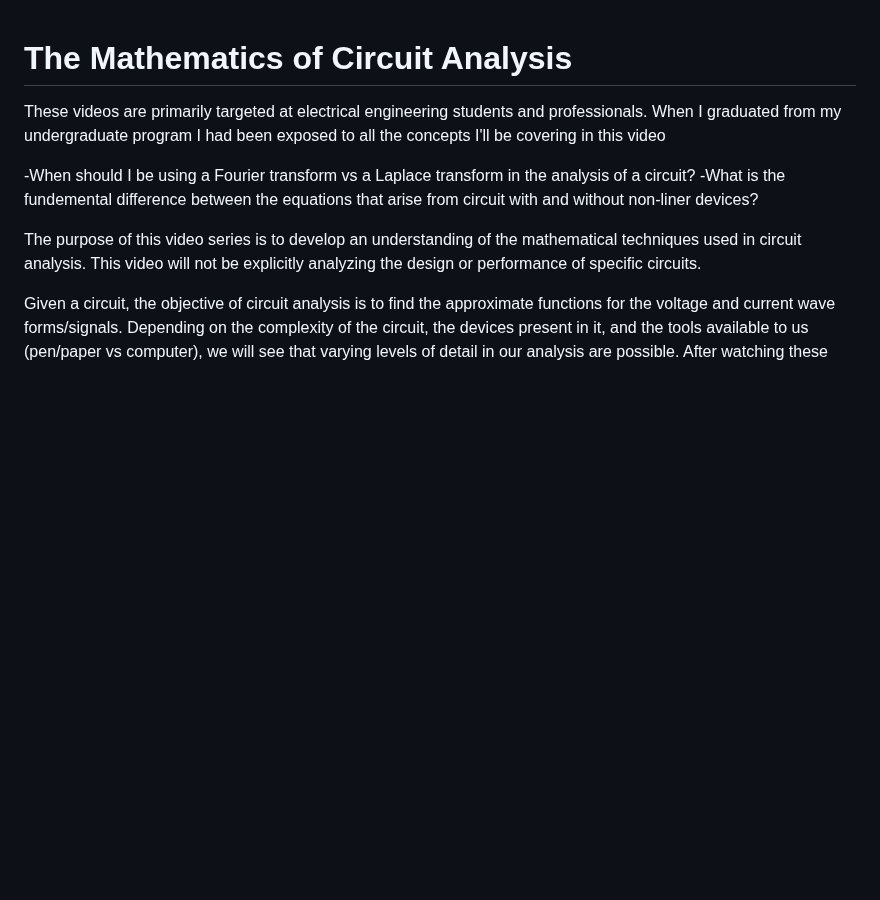
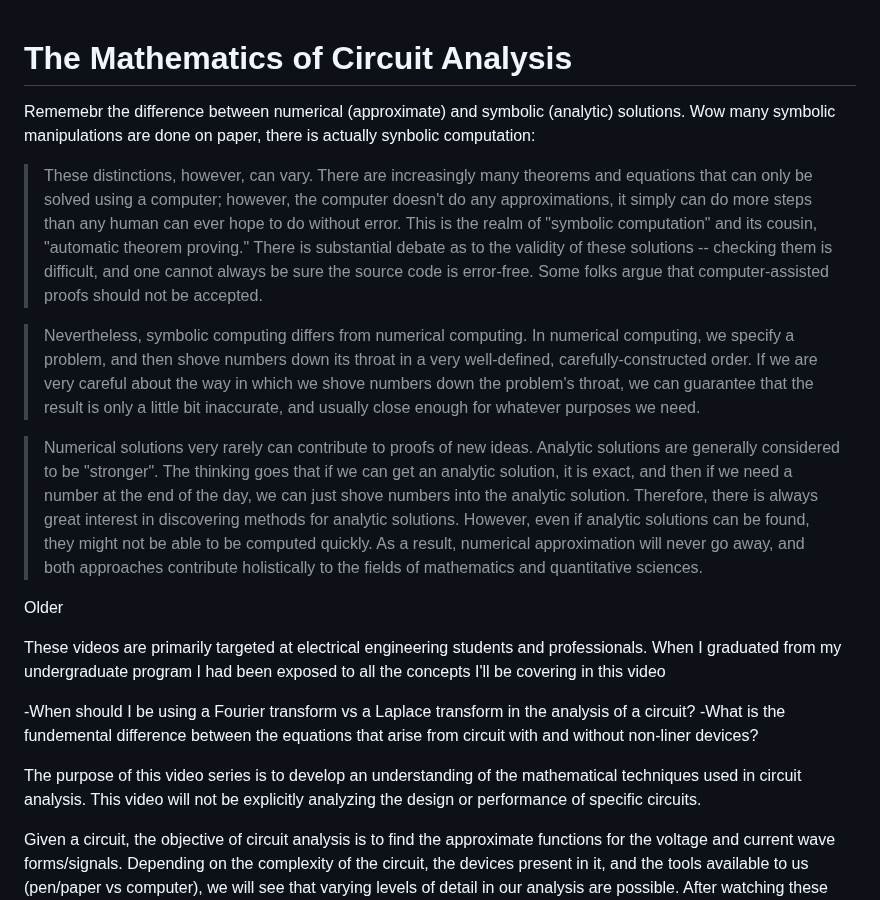
Before and after one commit to kcaisley/kcaisley, a Markdown page: math.md, the part around the change. GitHub-like rendering; blank space fills up the shorter version.

Commit message:
Updated Note math.md

```diff
--- a/math.md
+++ b/math.md
@@ -1,4 +1,14 @@
 # The Mathematics of Circuit Analysis
+
+Rememebr the difference between numerical (approximate) and symbolic (analytic) solutions. Wow many symbolic manipulations are done on paper, there is actually synbolic computation:
+
+> These distinctions, however, can vary. There are increasingly many theorems and equations that can only be solved using a computer; however, the computer doesn't do any approximations, it simply can do more steps than any human can ever hope to do without error. This is the realm of "symbolic computation" and its cousin, "automatic theorem proving." There is substantial debate as to the validity of these solutions -- checking them is difficult, and one cannot always be sure the source code is error-free. Some folks argue that computer-assisted proofs should not be accepted.
+
+> Nevertheless, symbolic computing differs from numerical computing. In numerical computing, we specify a problem, and then shove numbers down its throat in a very well-defined, carefully-constructed order. If we are very careful about the way in which we shove numbers down the problem's throat, we can guarantee that the result is only a little bit inaccurate, and usually close enough for whatever purposes we need.
+
+> Numerical solutions very rarely can contribute to proofs of new ideas. Analytic solutions are generally considered to be "stronger". The thinking goes that if we can get an analytic solution, it is exact, and then if we need a number at the end of the day, we can just shove numbers into the analytic solution. Therefore, there is always great interest in discovering methods for analytic solutions. However, even if analytic solutions can be found, they might not be able to be computed quickly. As a result, numerical approximation will never go away, and both approaches contribute holistically to the fields of mathematics and quantitative sciences.
+
+Older
 
 These videos are primarily targeted at electrical engineering students and professionals. When I graduated from my undergraduate program I had been exposed to all the concepts I'll be covering in this video
 
```
